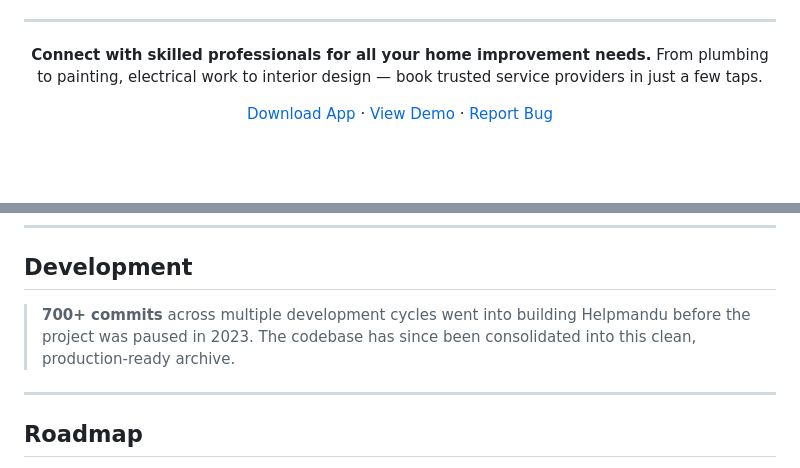
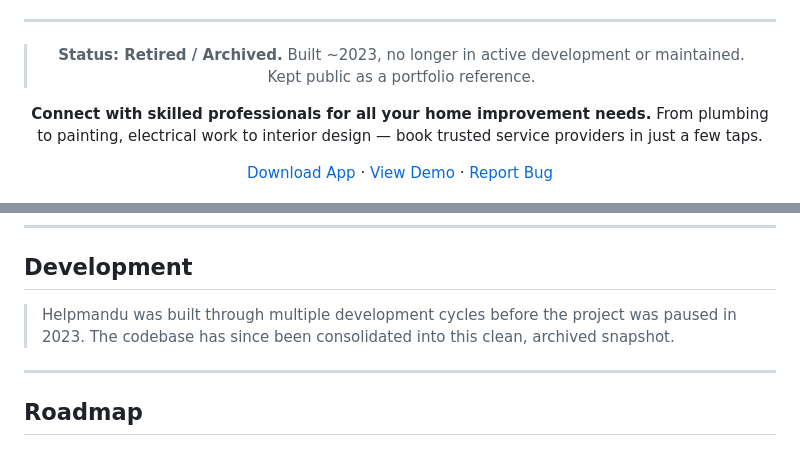
Before and after one commit to AayushBaniya2006/Helpmandu, a Markdown page: README.md, 2 parts joined by grey strips. Rendered like a GitHub page; blank space fills up the shorter version.

Commit message:
docs: mark project as retired/archived and remove unverifiable commit-count claim
Clarify status as Retired/Archived near the top of the README for a
portfolio/recruiter audience. The repo history contains a single commit,
so the previous '700+ commits' claim was contradicted by the repo itself
and has been replaced with a factual, number-free description.

No source, assets, or config removed; no committed secrets found
(firebase_options.dart reads from dotenv; .env.example is placeholders only).

Co-Authored-By: Claude Opus 4.8 (1M context) <noreply@anthropic.com>

```diff
--- a/README.md
+++ b/README.md
@@ -16,6 +16,8 @@
 [![Platform](https://img.shields.io/badge/Platform-Android%20%7C%20iOS%20%7C%20Web-lightgrey?style=for-the-badge)]()
 
 ---
+
+> **Status: Retired / Archived.** Built ~2023, no longer in active development or maintained. Kept public as a portfolio reference.
 
 **Connect with skilled professionals for all your home improvement needs.**
 From plumbing to painting, electrical work to interior design — book trusted service providers in just a few taps.
@@ -184,7 +186,7 @@ lib/
 
 ## Development
 
-> **700+ commits** across multiple development cycles went into building Helpmandu before the project was paused in 2023. The codebase has since been consolidated into this clean, production-ready archive.
+> Helpmandu was built through multiple development cycles before the project was paused in 2023. The codebase has since been consolidated into this clean, archived snapshot.
 
 ---
 
```
Also changed, not shown: other parts of README.md (+1 -1 lines).
